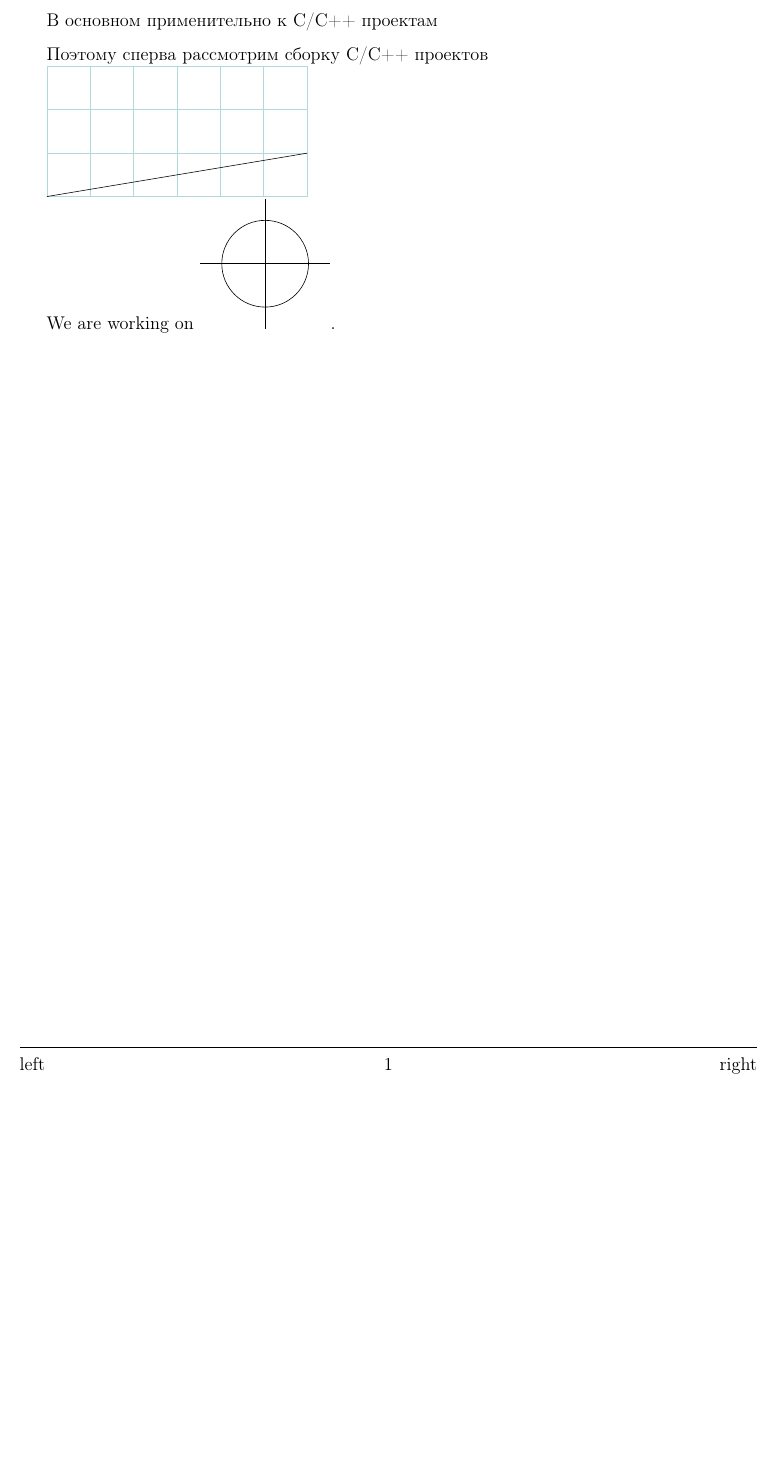
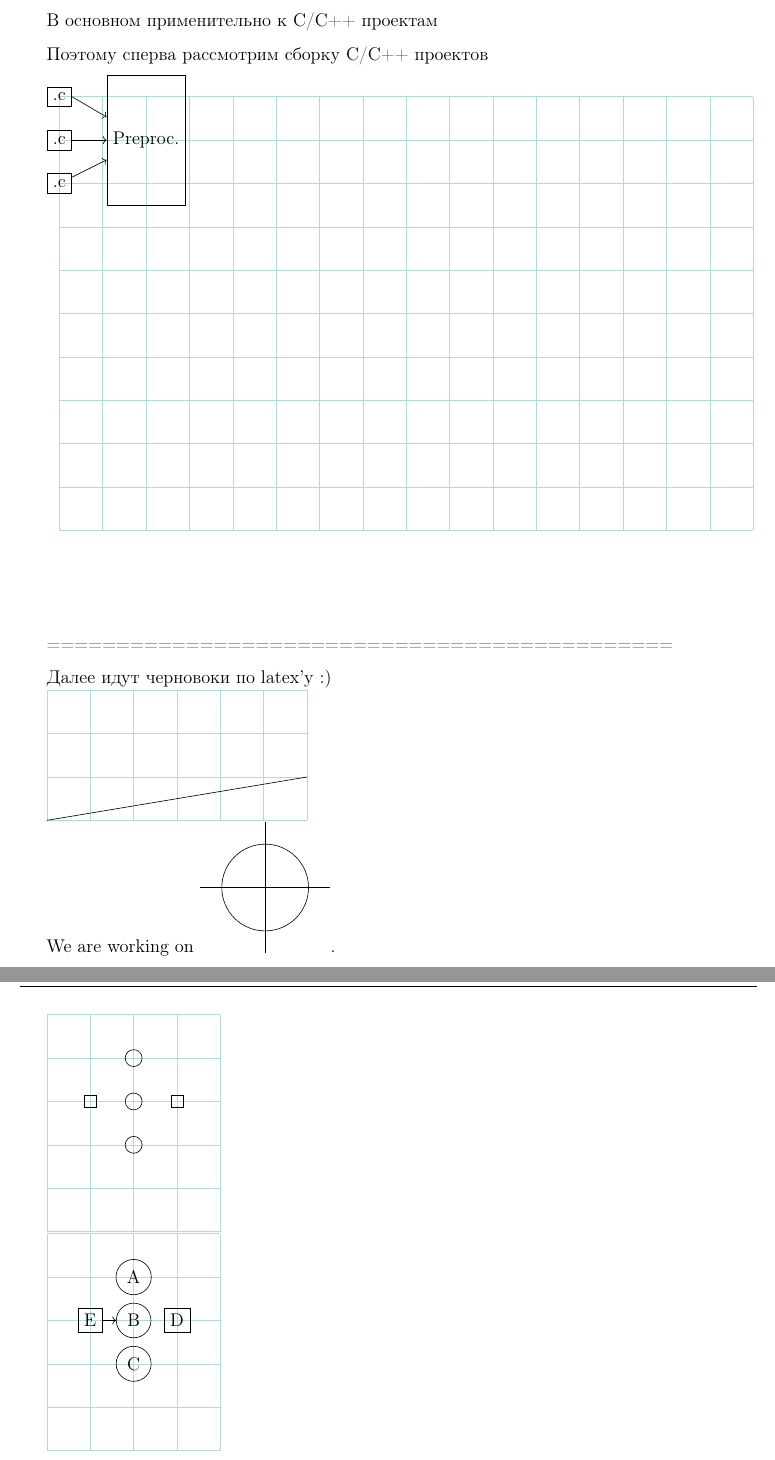
Before and after one commit to sergewhite1/study, a LaTeX document (make-conspect/document.tex): part of the page before the commit and two parts of pages 1 and 2 of 2 after it, the two joined at a grey line, cut so that both start at the same text, the shorter picture padded with empty space. Compiled offline with pdfLaTeX.

Commit message:
Try to draw schema.

```diff
--- a/make-conspect/document.tex
+++ b/make-conspect/document.tex
@@ -6,6 +6,26 @@
 В основном применительно к C/C++ проектам
 
 Поэтому сперва рассмотрим сборку С/C++ проектов
+
+\vspace{0.2cm}
+
+\begin{tikzpicture}
+	\draw [help lines] (0, 0) grid (16, 10);
+
+	\node (c_file_0) at (0, 10) [shape=rectangle,draw]{.c};
+	\node (c_file_1) at (0, 9)  [shape=rectangle,draw]{.c};
+	\node (c_file_2) at (0, 8)  [shape=rectangle,draw]{.c};
+	\node (preproc)  at (2, 9)  [shape=rectangle,draw,minimum height=3cm]{Preproc.};
+
+	\draw[->] (c_file_0.east) -- (preproc);
+	\draw[->] (c_file_1) -- (preproc);
+	\draw[->] (c_file_2) -- (preproc);
+\end{tikzpicture}
+
+\vspace{2cm}
+=============================================
+
+Далее идут черновоки по latex'у :)
 
 % pgfmanual, page 142
 
@@ -25,4 +45,24 @@ We are working on
 	\draw (0, 0) circle [radius=1];
 \end{tikzpicture}.
 
+\begin{tikzpicture}
+	\draw [help lines] (-2, -2) grid (2, 3);
+	\path ( 0,2) node [shape=circle,draw] {}
+	( 0,1) node [shape=circle,draw] {}
+	( 0,0) node [shape=circle,draw] {}
+	( 1,1) node [shape=rectangle,draw] {}
+	(-1,1) node [shape=rectangle,draw] {};
+\end{tikzpicture}
+
+\begin{tikzpicture}
+	\draw [help lines] (-2, -2) grid (2, 3);
+	\node (A)  at ( 0,2) [shape=circle,draw] {A};
+	\node (B) at ( 0,1) [shape=circle,draw] {B};
+	\node (C) at ( 0,0) [shape=circle,draw] {C};
+	\node (D) at ( 1,1) [shape=rectangle,draw] {D};
+	\node (E) at (-1,1) [shape=rectangle,draw] {E};
+
+	\draw[->] (E.east) -- (B.west);
+\end{tikzpicture}
+
 \end{document}}
```
